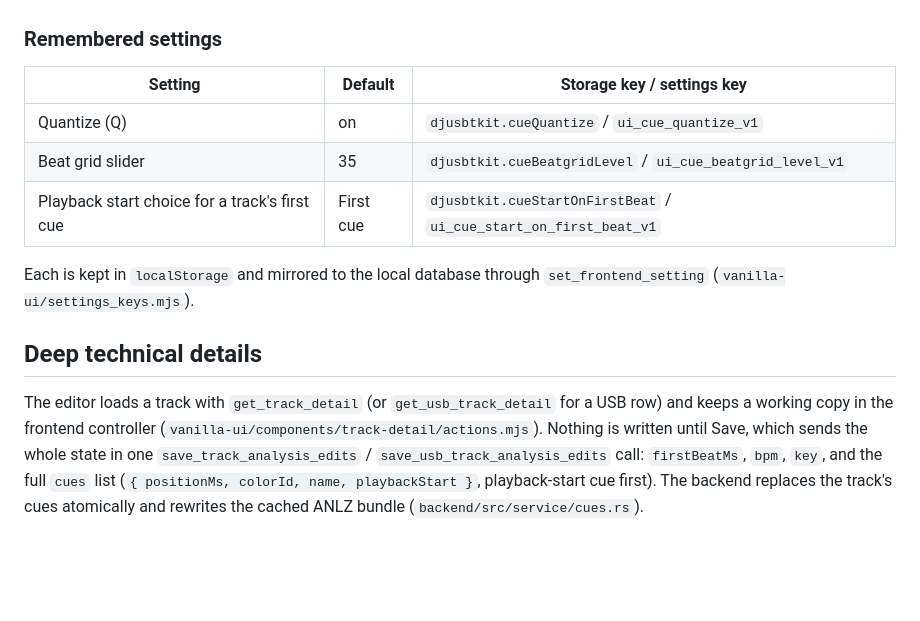
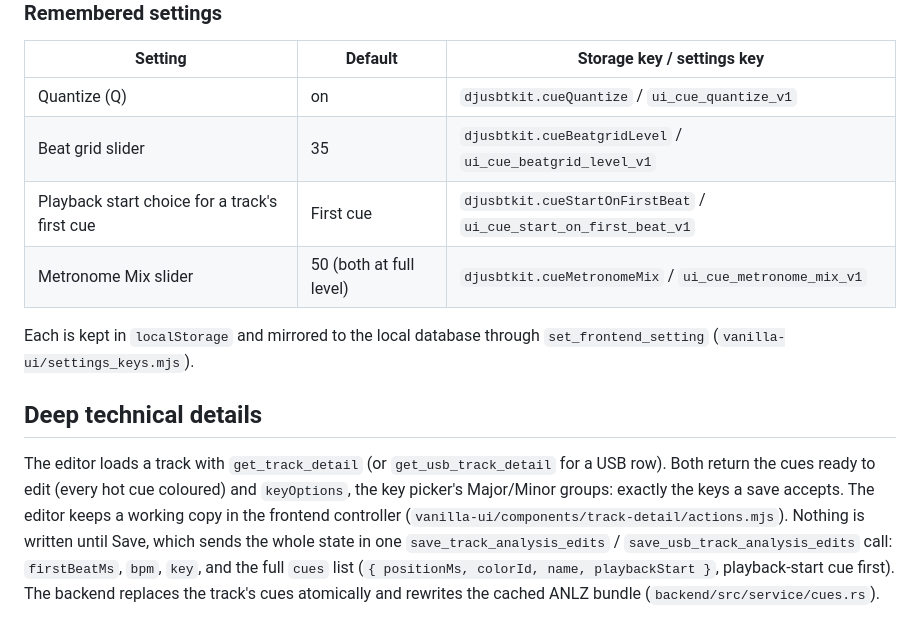
Before and after one commit to haivala/dj-usb-tkit, a Markdown page: docs/CUE_EDITOR.md, the part around the change. Rendered like a GitHub page; blank space fills up the shorter version.

```diff
--- a/docs/CUE_EDITOR.md
+++ b/docs/CUE_EDITOR.md
@@ -123,6 +123,7 @@ undo). Space never presses the focused button (Save has focus on open).
 | Quantize (Q) | on | `djusbtkit.cueQuantize` / `ui_cue_quantize_v1` |
 | Beat grid slider | 35 | `djusbtkit.cueBeatgridLevel` / `ui_cue_beatgrid_level_v1` |
 | Playback start choice for a track's first cue | First cue | `djusbtkit.cueStartOnFirstBeat` / `ui_cue_start_on_first_beat_v1` |
+| Metronome Mix slider | 50 (both at full level) | `djusbtkit.cueMetronomeMix` / `ui_cue_metronome_mix_v1` |
 
 Each is kept in `localStorage` and mirrored to the local database through
 `set_frontend_setting` (`vanilla-ui/settings_keys.mjs`).
@@ -130,7 +131,9 @@ Each is kept in `localStorage` and mirrored to the local database through
 ## Deep technical details
 
 The editor loads a track with `get_track_detail` (or `get_usb_track_detail` for
-a USB row) and keeps a working copy in the frontend controller
+a USB row). Both return the cues ready to edit (every hot cue coloured) and
+`keyOptions`, the key picker's Major/Minor groups: exactly the keys a save
+accepts. The editor keeps a working copy in the frontend controller
 (`vanilla-ui/components/track-detail/actions.mjs`). Nothing is written until
 Save, which sends the whole state in one `save_track_analysis_edits` /
 `save_usb_track_analysis_edits` call: `firstBeatMs`, `bpm`, `key`, and the full
```
Also changed, not shown: README.md (+28 -0 lines).
